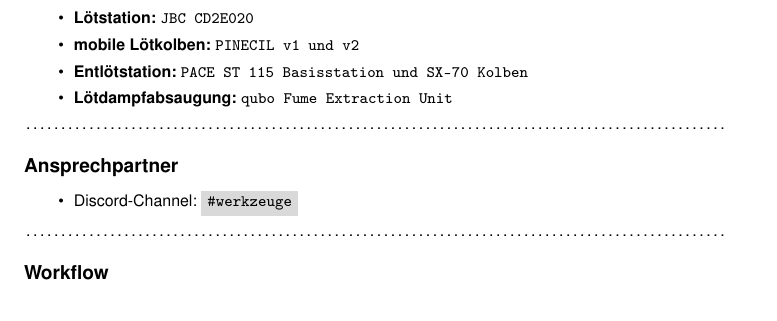
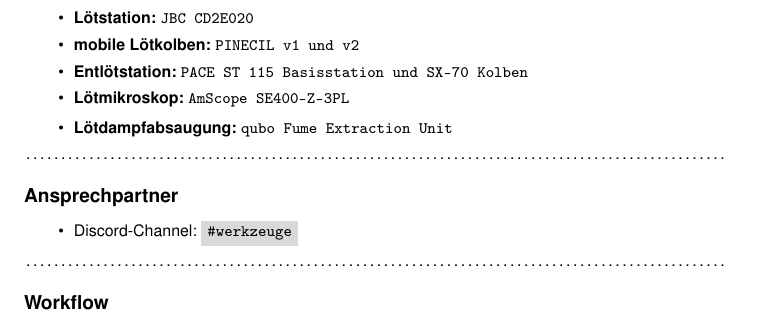
Before and after one commit to netz39/Infoschilder, a LaTeX document (lötarbeitsplatz/lötarbeitsplatz.tex): part of the page, cut so that both start at the same text. Compiled offline with pdfLaTeX.

Commit message:
Add Lötmikroskop

```diff
--- a/lötarbeitsplatz/lötarbeitsplatz.tex
+++ b/lötarbeitsplatz/lötarbeitsplatz.tex
@@ -55,6 +55,7 @@
 		\item \textbf{Lötstation:} \texttt{JBC CD2E020}
 		\item \textbf{mobile Lötkolben:} \texttt{PINECIL v1 und v2}
 		\item \textbf{Entlötstation:} \texttt{PACE ST 115 Basisstation und SX-70 Kolben}
+		\item \textbf{Lötmikroskop:} \texttt{AmScope SE400-Z-3PL}
 		\item \textbf{Lötdampfabsaugung:} \texttt{qubo Fume Extraction Unit}
 	\end{itemize}
 
```
Also changed, not shown: lötarbeitsplatz/lötarbeitsplatz.pdf.
